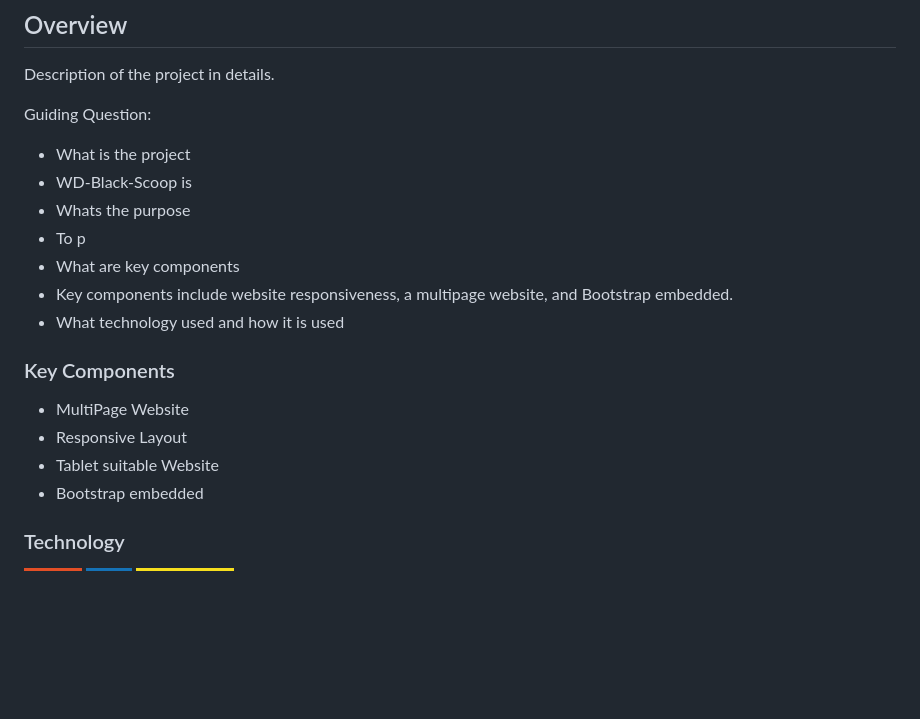
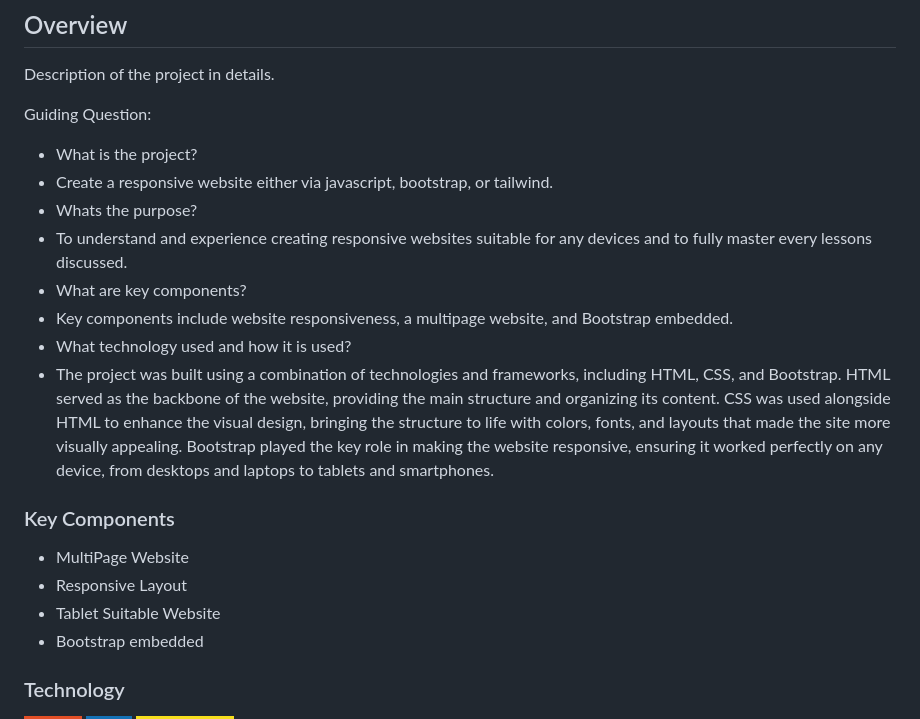
Before and after one commit to nonamecon/WD-Black-Scoop, a Markdown page: readme.md, the part around the change. GitHub-like rendering; badges without logos; blank space fills up the shorter version.

```diff
--- a/readme.md
+++ b/readme.md
@@ -62,18 +62,19 @@
 Description of the project in details.
 
 Guiding Question:
-- What is the project
-- WD-Black-Scoop is
-- Whats the purpose
-- To p
-- What are key components
+- What is the project?
+- Create a responsive website either via javascript, bootstrap, or tailwind.
+- Whats the purpose?
+- To understand and experience creating responsive websites suitable for any devices and to fully master every lessons discussed.
+- What are key components?
 - Key components include website responsiveness, a multipage website, and Bootstrap embedded.
-- What technology used and how it is used
+- What technology used and how it is used?
+- The project was built using a combination of technologies and frameworks, including HTML, CSS, and Bootstrap. HTML served as the backbone of the website, providing the main structure and organizing its content. CSS was used alongside HTML to enhance the visual design, bringing the structure to life with colors, fonts, and layouts that made the site more visually appealing. Bootstrap played the key role in making the website responsive, ensuring it worked perfectly on any device, from desktops and laptops to tablets and smartphones.
 
 ### Key Components
 - MultiPage Website
 - Responsive Layout
-- Tablet suitable Website
+- Tablet Suitable Website
 - Bootstrap embedded
 
 ### Technology
```
